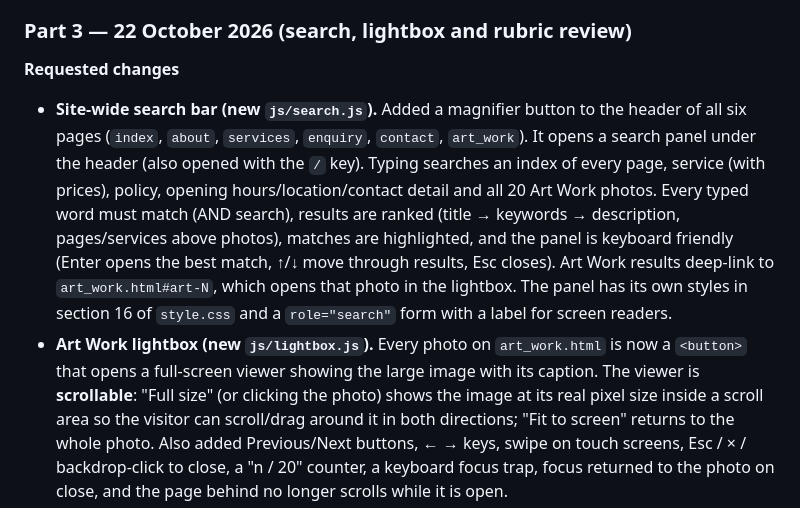
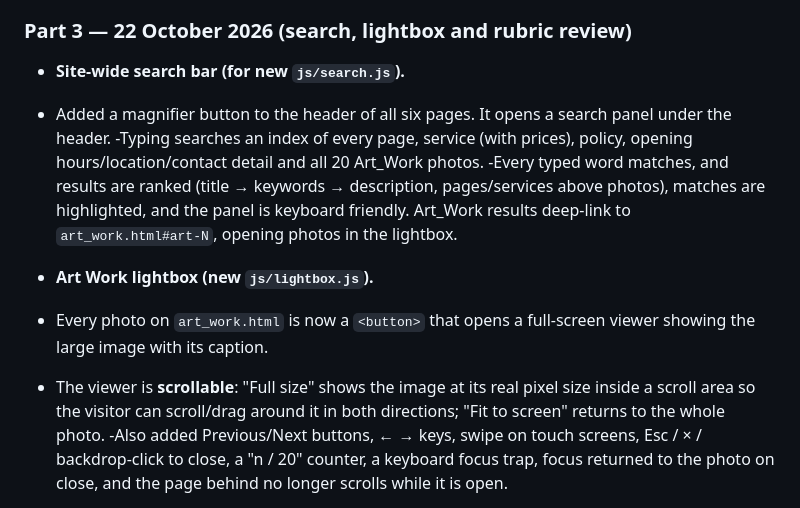
Before and after one commit to Nkuwed/Nails-KBK-, a Markdown page: changelog.md, the part around one of its changes. Drawn GitHub-style.

Commit message:
Fix formatting and enhance clarity in changelog
Corrected formatting issues and improved clarity in changelog.

```diff
--- a/changelog.md
+++ b/changelog.md
@@ -85,26 +85,19 @@ Worked page by page to redo the code so the JavaScript is working throughout all
 
 ### Part 3 — 22 October 2026 (search, lightbox and rubric review)
 
-**Requested changes**
+- **Site-wide search bar (for new `js/search.js`).**
+-  Added a magnifier button to the header of all six pages. It opens a search panel under the header.
+-Typing searches an index of every page, service (with prices), policy, opening hours/location/contact detail and all 20 Art_Work photos.
+-Every typed word matches, and results are ranked (title →
+  keywords → description, pages/services above photos), matches are
+  highlighted, and the panel is keyboard friendly. Art_Work results deep-link to
+  `art_work.html#art-N`, opening photos in the lightbox.
 
-- **Site-wide search bar (new `js/search.js`).** Added a magnifier button to the
-  header of all six pages (`index`, `about`, `services`, `enquiry`, `contact`,
-  `art_work`). It opens a search panel under the header (also opened with the
-  `/` key). Typing searches an index of every page, service (with prices),
-  policy, opening hours/location/contact detail and all 20 Art Work photos.
-Every typed word must match (AND search), results are ranked (title →
-  keywords → description, pages/services above photos), matches are
-  highlighted, and the panel is keyboard friendly (Enter opens the best match,
-  ↑/↓ move through results, Esc closes). Art Work results deep-link to
-  `art_work.html#art-N`, which opens that photo in the lightbox. The panel has
-  its own styles in section 16 of `style.css` and a `role="search"` form with a
-  label for screen readers.
-- **Art Work lightbox (new `js/lightbox.js`).** Every photo on `art_work.html`
-  is now a `<button>` that opens a full-screen viewer showing the large image
-  with its caption. The viewer is **scrollable**: "Full size" (or clicking the
-  photo) shows the image at its real pixel size inside a scroll area so the
-  visitor can scroll/drag around it in both directions; "Fit to screen"
-  returns to the whole photo. Also added Previous/Next buttons, ← → keys,
+- **Art Work lightbox (new `js/lightbox.js`).**
+- Every photo on `art_work.html` is now a `<button>` that opens a full-screen viewer showing the large image with its caption.
+-  The viewer is **scrollable**: "Full size" shows the image at its real pixel size inside a scroll area so the visitor can scroll/drag around it in both directions; "Fit to screen"
+  returns to the whole photo.
+-Also added Previous/Next buttons, ← → keys,
   swipe on touch screens, Esc / × / backdrop-click to close, a "n / 20"
   counter, a keyboard focus trap, focus returned to the photo on close, and the
   page behind no longer scrolls while it is open.
```
Also changed, not shown: other parts of changelog.md (+5 -5 lines).
